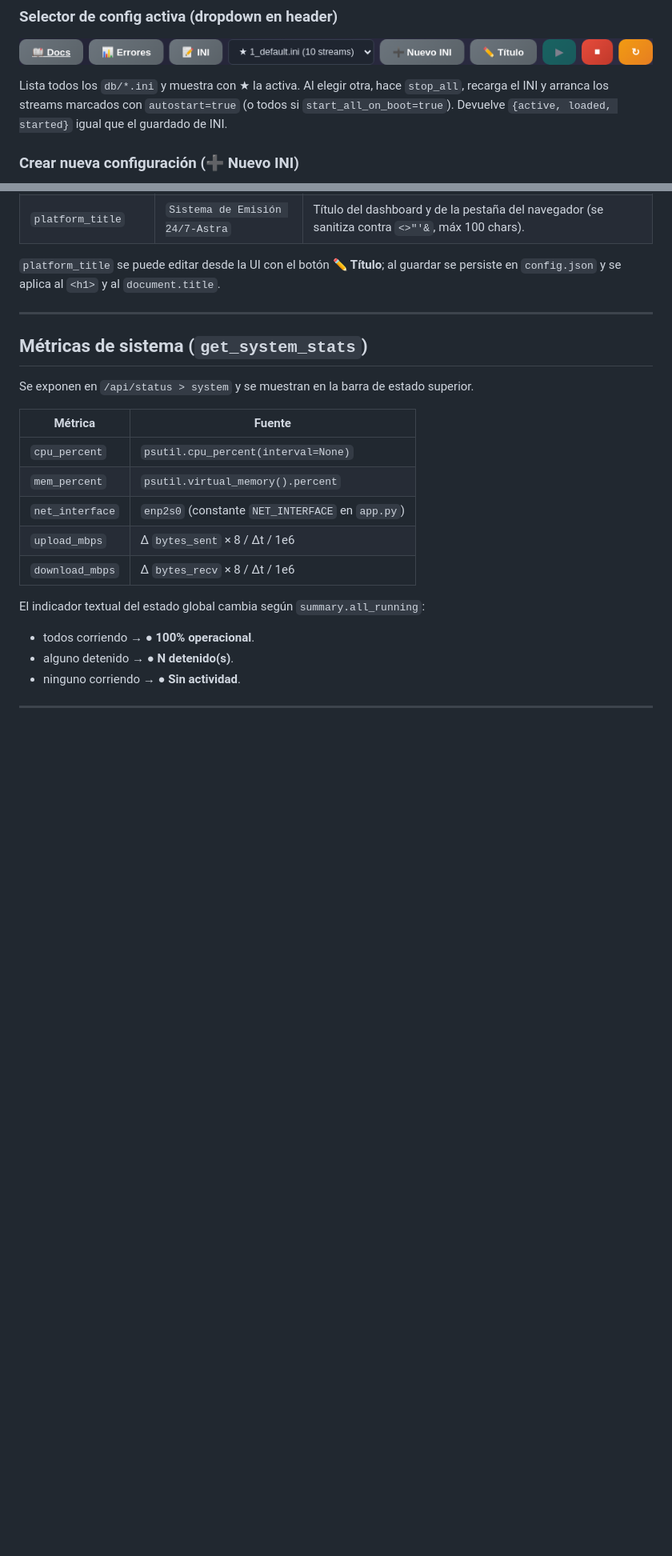
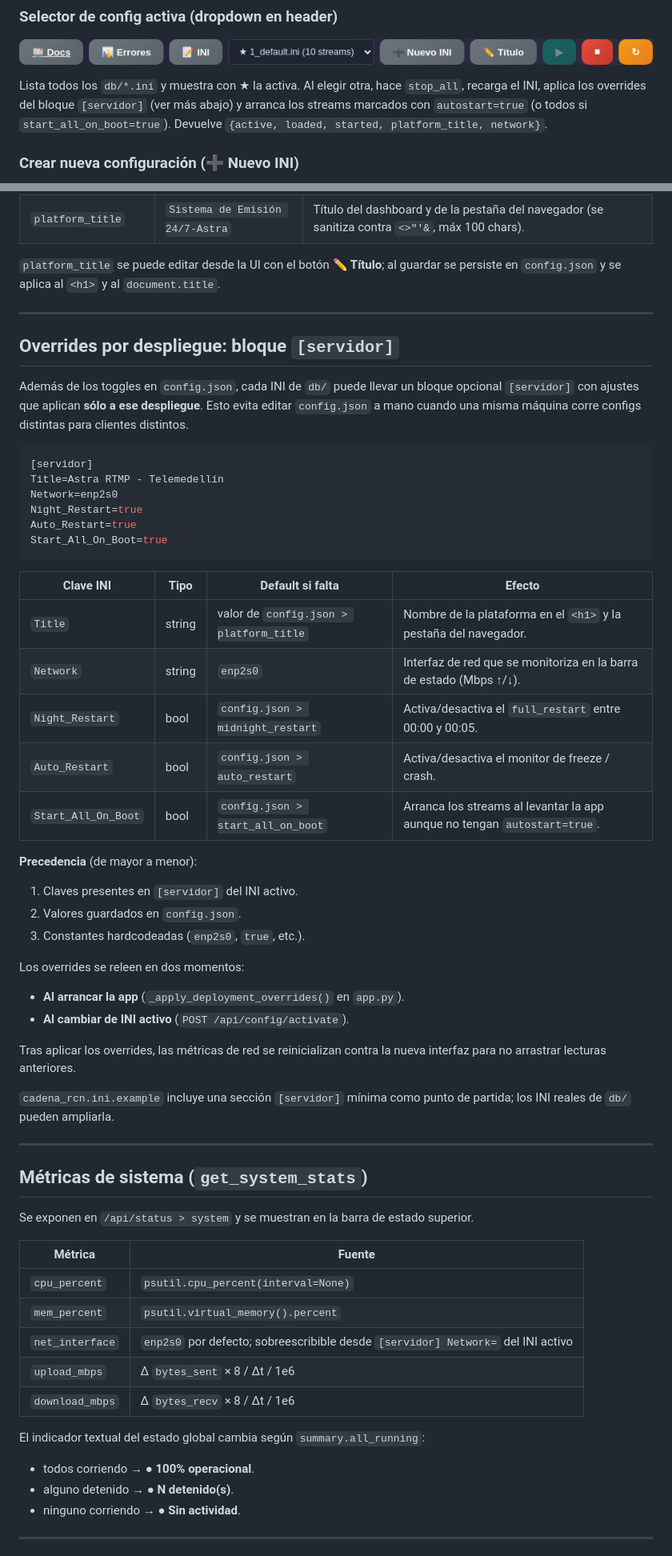
Before and after one commit to jhonyesg/sistema_emision_Astra, a Markdown page: README.md, 2 parts joined by grey strips. Shown at 80% size. Drawn GitHub-style; blank space fills up the shorter version.

````diff
--- a/README.md
+++ b/README.md
@@ -149,7 +149,7 @@ Edita el **INI activo** (`db/<active>.ini`). El título del modal muestra el arc
 
 ![Cabecera con selector](docs/images/dashboard-header.png)
 
-Lista todos los `db/*.ini` y muestra con ★ la activa. Al elegir otra, hace `stop_all`, recarga el INI y arranca los streams marcados con `autostart=true` (o todos si `start_all_on_boot=true`). Devuelve `{active, loaded, started}` igual que el guardado de INI.
+Lista todos los `db/*.ini` y muestra con ★ la activa. Al elegir otra, hace `stop_all`, recarga el INI, aplica los overrides del bloque `[servidor]` (ver más abajo) y arranca los streams marcados con `autostart=true` (o todos si `start_all_on_boot=true`). Devuelve `{active, loaded, started, platform_title, network}`.
 
 ### Crear nueva configuración (➕ Nuevo INI)
 
@@ -427,6 +429,44 @@ autostart=true
 
 ---
 
+## Overrides por despliegue: bloque `[servidor]`
+
+Además de los toggles en `config.json`, cada INI de `db/` puede llevar un bloque opcional `[servidor]` con ajustes que aplican **sólo a ese despliegue**. Esto evita editar `config.json` a mano cuando una misma máquina corre configs distintas para clientes distintos.
+
+```ini
+[servidor]
+Title=Astra RTMP - Telemedellín
+Network=enp2s0
+Night_Restart=true
+Auto_Restart=true
+Start_All_On_Boot=true
+```
+
+| Clave INI | Tipo | Default si falta | Efecto |
+|---|---|---|---|
+| `Title` | string | valor de `config.json > platform_title` | Nombre de la plataforma en el `<h1>` y la pestaña del navegador. |
+| `Network` | string | `enp2s0` | Interfaz de red que se monitoriza en la barra de estado (Mbps ↑/↓). |
+| `Night_Restart` | bool | `config.json > midnight_restart` | Activa/desactiva el `full_restart` entre 00:00 y 00:05. |
+| `Auto_Restart` | bool | `config.json > auto_restart` | Activa/desactiva el monitor de freeze / crash. |
+| `Start_All_On_Boot` | bool | `config.json > start_all_on_boot` | Arranca los streams al levantar la app aunque no tengan `autostart=true`. |
+
+**Precedencia** (de mayor a menor):
+
+1. Claves presentes en `[servidor]` del INI activo.
+2. Valores guardados en `config.json`.
+3. Constantes hardcodeadas (`enp2s0`, `true`, etc.).
+
+Los overrides se releen en dos momentos:
+
+- **Al arrancar la app** (`_apply_deployment_overrides()` en `app.py`).
+- **Al cambiar de INI activo** (`POST /api/config/activate`).
+
+Tras aplicar los overrides, las métricas de red se reinicializan contra la nueva interfaz para no arrastrar lecturas anteriores.
+
+`cadena_rcn.ini.example` incluye una sección `[servidor]` mínima como punto de partida; los INI reales de `db/` pueden ampliarla.
+
+---
+
 ## Métricas de sistema (`get_system_stats`)
 
 Se exponen en `/api/status > system` y se muestran en la barra de estado superior.
@@ -435,7 +475,7 @@ Se exponen en `/api/status > system` y se muestran en la barra de estado superio
 |---|---|
 | `cpu_percent` | `psutil.cpu_percent(interval=None)` |
 | `mem_percent` | `psutil.virtual_memory().percent` |
-| `net_interface` | `enp2s0` (constante `NET_INTERFACE` en `app.py`) |
+| `net_interface` | `enp2s0` por defecto; sobreescribible desde `[servidor] Network=` del INI activo |
 | `upload_mbps`   | Δ `bytes_sent` × 8 / Δt / 1e6 |
 | `download_mbps` | Δ `bytes_recv` × 8 / Δt / 1e6 |
 
````
Also changed, not shown: other parts of README.md (+14 -12 lines).
